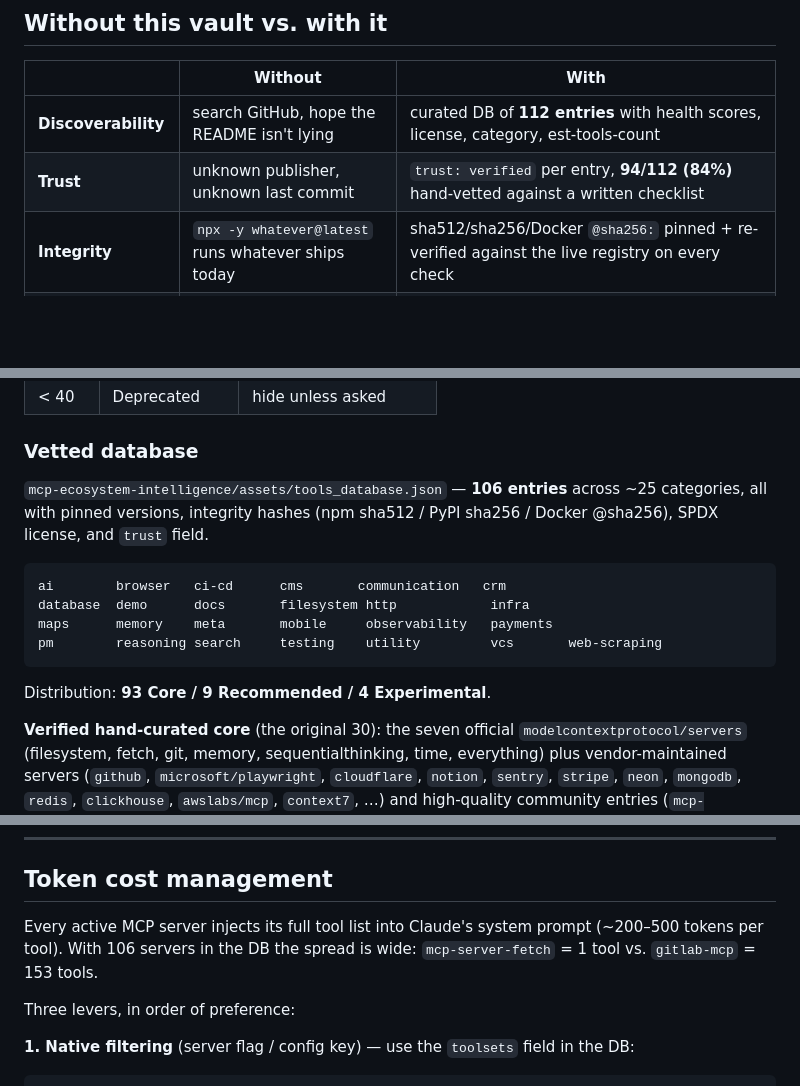
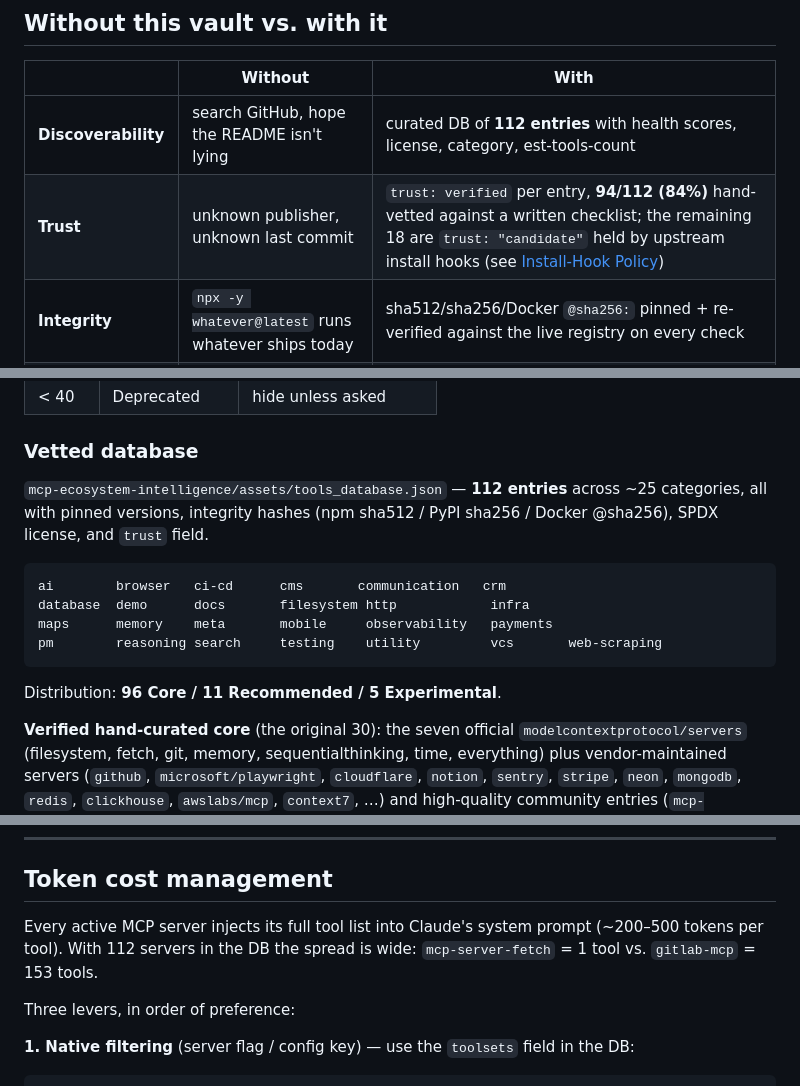
Before and after one commit to froggychips/mcp-skills-vault, a Markdown page: README.md, 3 parts joined by grey strips. Drawn GitHub-style; blank space fills up the shorter version.

````diff
--- a/README.md
+++ b/README.md
@@ -30,7 +30,7 @@ $ node mcp-ecosystem-intelligence/scripts/verify_integrity.cjs --no-audit
 | | Without | With |
 |---|---|---|
 | **Discoverability** | search GitHub, hope the README isn't lying | curated DB of **112 entries** with health scores, license, category, est-tools-count |
-| **Trust** | unknown publisher, unknown last commit | `trust: verified` per entry, **94/112 (84%)** hand-vetted against a written checklist |
+| **Trust** | unknown publisher, unknown last commit | `trust: verified` per entry, **94/112 (84%)** hand-vetted against a written checklist; the remaining 18 are `trust: "candidate"` held by upstream install hooks (see [Install-Hook Policy](./CONTRIBUTING.md#install-hook-policy)) |
 | **Integrity** | `npx -y whatever@latest` runs whatever ships today | sha512/sha256/Docker `@sha256:` pinned + re-verified against the live registry on every check |
 | **Vulnerabilities** | `npm audit` after the fact, if you remember | 4 advisory feeds merged: npm bulk + OSV.dev + GHSA + Snyk† — checked *before* the install command is written |
 | **Stack matching** | manual reading of awesome-lists | detects 40+ env-key patterns + 14 file paths + docker-compose images → suggests what to install |
@@ -224,7 +224,7 @@ score = min(20, 10·log10(stars+1))   # popularity, capped
 
 ### Vetted database
 
-`mcp-ecosystem-intelligence/assets/tools_database.json` — **106 entries** across ~25 categories, all with pinned versions, integrity hashes (npm sha512 / PyPI sha256 / Docker @sha256), SPDX license, and `trust` field.
+`mcp-ecosystem-intelligence/assets/tools_database.json` — **112 entries** across ~25 categories, all with pinned versions, integrity hashes (npm sha512 / PyPI sha256 / Docker @sha256), SPDX license, and `trust` field.
 
 ```
 ai        browser   ci-cd      cms       communication   crm
@@ -233,7 +233,7 @@ maps      memory    meta       mobile     observability   payments
 pm        reasoning search     testing    utility         vcs       web-scraping
 ```
 
-Distribution: **93 Core / 9 Recommended / 4 Experimental**.
+Distribution: **96 Core / 11 Recommended / 5 Experimental**.
 
 **Verified hand-curated core** (the original 30): the seven official `modelcontextprotocol/servers` (filesystem, fetch, git, memory, sequentialthinking, time, everything) plus vendor-maintained servers (`github`, `microsoft/playwright`, `cloudflare`, `notion`, `sentry`, `stripe`, `neon`, `mongodb`, `redis`, `clickhouse`, `awslabs/mcp`, `context7`, …) and high-quality community entries (`mcp-atlassian`, `firecrawl`, `tavily`, `exa`, `brave`, `kubernetes`, `duckduckgo`, …).
 
@@ -290,7 +290,7 @@ The following are described in [`SKILL.md`](./mcp-ecosystem-intelligence/SKILL.m
 
 ## Token cost management
 
-Every active MCP server injects its full tool list into Claude's system prompt (~200–500 tokens per tool). With 106 servers in the DB the spread is wide: `mcp-server-fetch` = 1 tool vs. `gitlab-mcp` = 153 tools.
+Every active MCP server injects its full tool list into Claude's system prompt (~200–500 tokens per tool). With 112 servers in the DB the spread is wide: `mcp-server-fetch` = 1 tool vs. `gitlab-mcp` = 153 tools.
 
 Three levers, in order of preference:
 
````
Also changed, not shown: CONTRIBUTING.md (+24 -0 lines).
